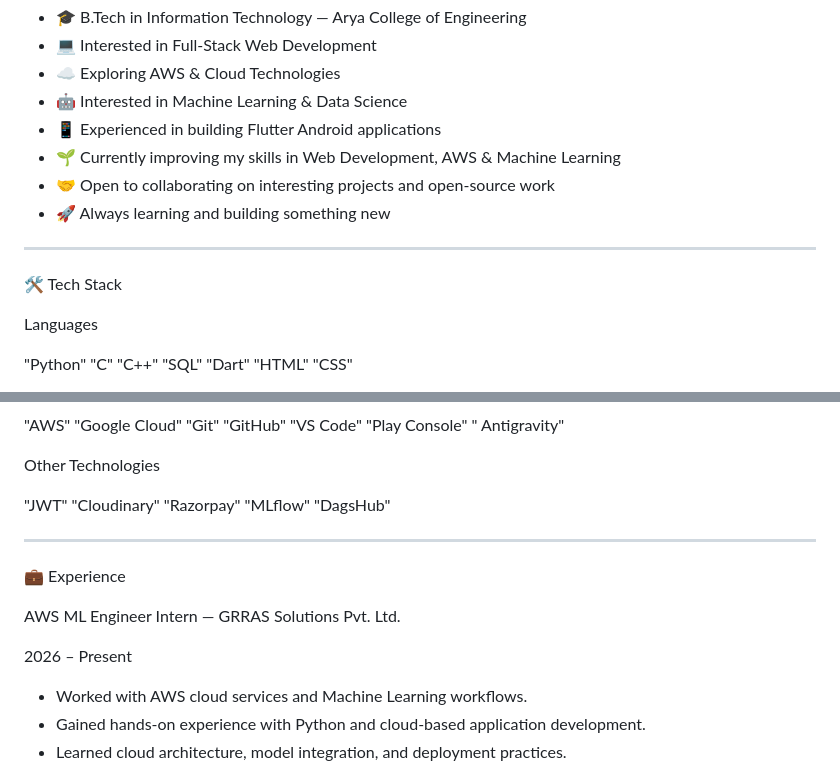
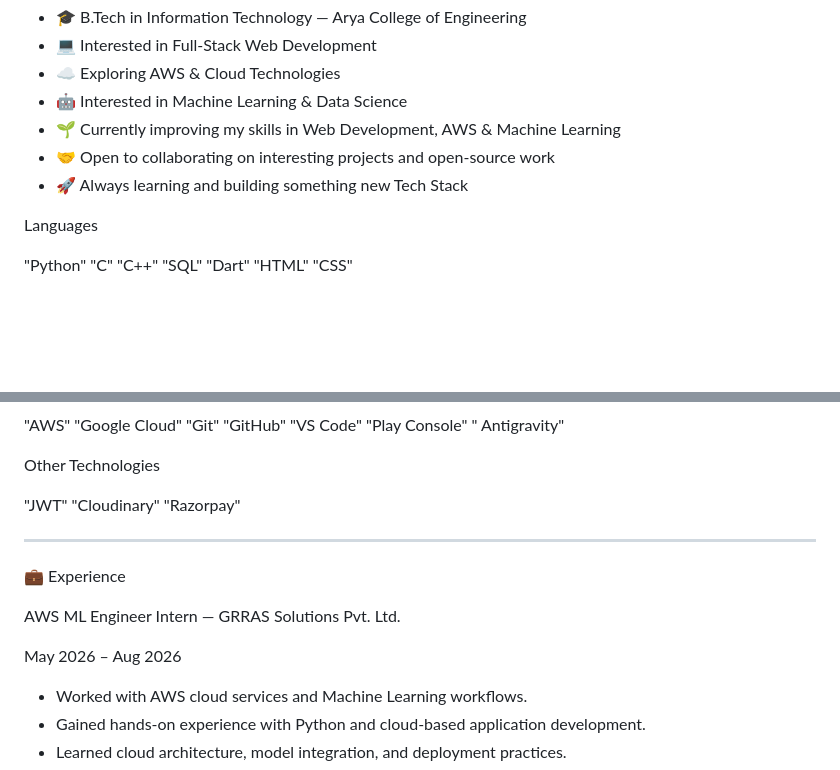
Before and after one commit to U24day/U24day, a Markdown page: README.md, 2 parts joined by grey strips. Drawn GitHub-style; blank space fills up the shorter version.

```diff
--- a/README.md
+++ b/README.md
@@ -14,14 +14,9 @@ I enjoy building real-world projects, learning new technologies, solving problem
 - 💻 Interested in Full-Stack Web Development
 - ☁️ Exploring AWS & Cloud Technologies
 - 🤖 Interested in Machine Learning & Data Science
-- 📱 Experienced in building Flutter Android applications
 - 🌱 Currently improving my skills in Web Development, AWS & Machine Learning
 - 🤝 Open to collaborating on interesting projects and open-source work
-- 🚀 Always learning and building something new
-
----
-
-🛠️ Tech Stack
+- 🚀 Always learning and building something new Tech Stack
 
 Languages
 
@@ -45,7 +40,7 @@ Cloud & Tools
 
 Other Technologies
 
-"JWT" "Cloudinary" "Razorpay" "MLflow" "DagsHub"
+"JWT" "Cloudinary" "Razorpay"
 
 ---
 
@@ -53,7 +48,7 @@ Other Technologies
 
 AWS ML Engineer Intern — GRRAS Solutions Pvt. Ltd.
 
-2026 – Present
+May 2026 – Aug 2026
 
 - Worked with AWS cloud services and Machine Learning workflows.
 - Gained hands-on experience with Python and cloud-based application development.
```
